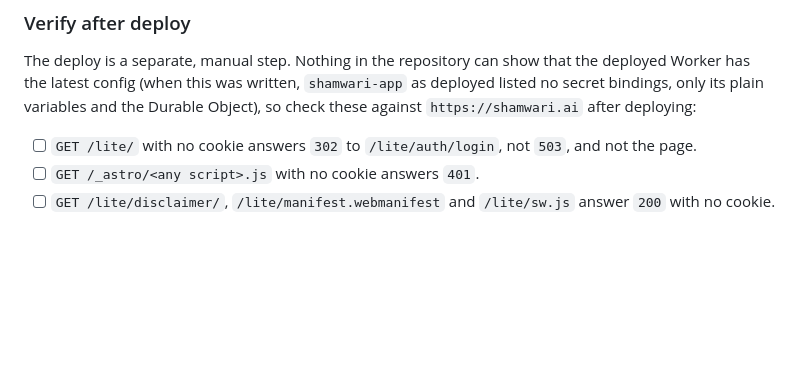
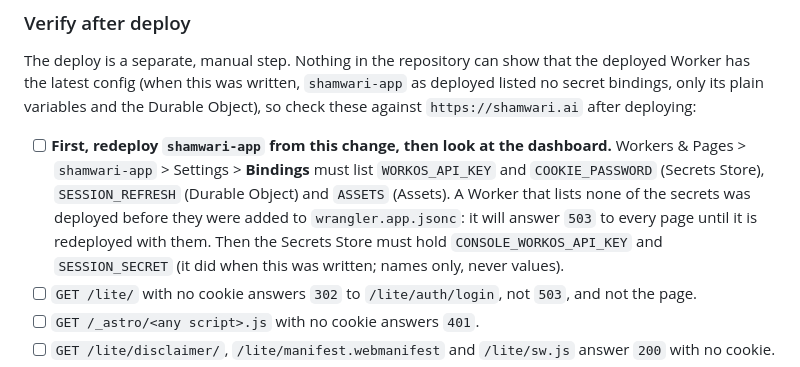
Before and after one commit to shamwari-ai/shamwari, a Markdown page: docs/domains-and-deploy.md, the part around the change. Drawn GitHub-style; blank space fills up the shorter version.

Commit message:
docs(lite): the verify-after-deploy list starts with redeploying and checking the Bindings tab (Refs #144)
Co-Authored-By: Claude Sonnet 5.5 <noreply@anthropic.com>
Claude-Session: https://claude.ai/code/session_0114U9k962C3ZtvAibSYjB7a

```diff
--- a/docs/domains-and-deploy.md
+++ b/docs/domains-and-deploy.md
@@ -165,6 +165,11 @@ The deploy is a separate, manual step. Nothing in the repository can show that t
 latest config (when this was written, `shamwari-app` as deployed listed no secret bindings, only its plain
 variables and the Durable Object), so check these against `https://shamwari.ai` after deploying:
 
+- [ ] **First, redeploy `shamwari-app` from this change, then look at the dashboard.** Workers & Pages > `shamwari-app` >
+      Settings > **Bindings** must list `WORKOS_API_KEY` and `COOKIE_PASSWORD` (Secrets Store), `SESSION_REFRESH` (Durable
+      Object) and `ASSETS` (Assets). A Worker that lists none of the secrets was deployed before they were added to
+      `wrangler.app.jsonc`: it will answer `503` to every page until it is redeployed with them. Then the Secrets Store
+      must hold `CONSOLE_WORKOS_API_KEY` and `SESSION_SECRET` (it did when this was written; names only, never values).
 - [ ] `GET /lite/` with no cookie answers `302` to `/lite/auth/login`, not `503`, and not the page.
 - [ ] `GET /_astro/<any script>.js` with no cookie answers `401`.
 - [ ] `GET /lite/disclaimer/`, `/lite/manifest.webmanifest` and `/lite/sw.js` answer `200` with no cookie.
```
